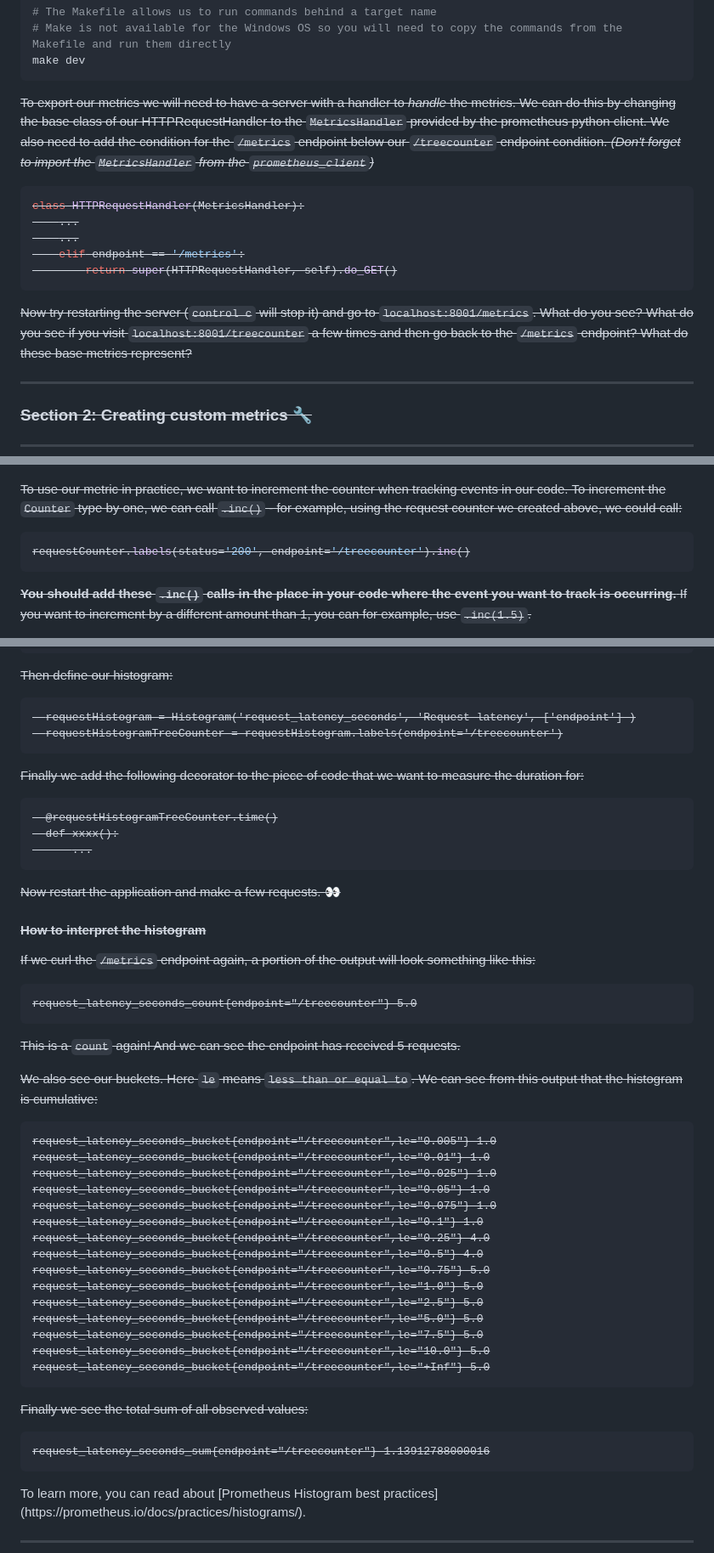
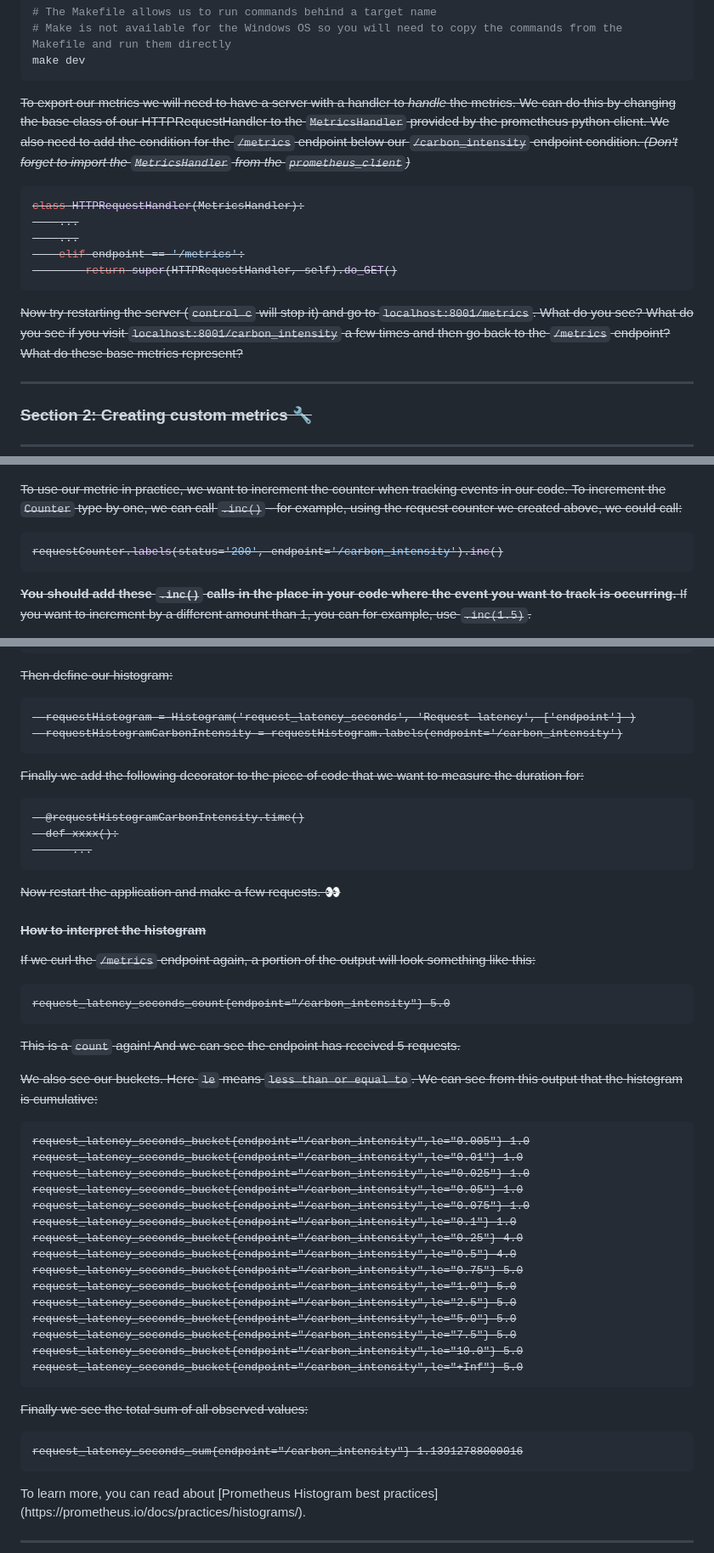
Before and after one commit to PyLadiesGermany/pycon-us-2024-workshop, a Markdown page: README.md, 3 parts joined by grey strips. Shown: that part at 85% size. Rendered like a GitHub page.

Commit message:
small updates readme to match new code

````diff
--- a/README.md
+++ b/README.md
@@ -68,7 +69,7 @@ make dev
 
 <s>
 
-To export our metrics we will need to have a server with a handler to *handle* the metrics. We can do this by changing the base class of our HTTPRequestHandler to the `MetricsHandler` provided by the prometheus python client. We also need to add the condition for the `/metrics` endpoint below our `/treecounter` endpoint condition. *(Don't forget to import the `MetricsHandler` from the `prometheus_client`)*
+To export our metrics we will need to have a server with a handler to *handle* the metrics. We can do this by changing the base class of our HTTPRequestHandler to the `MetricsHandler` provided by the prometheus python client. We also need to add the condition for the `/metrics` endpoint below our `/carbon_intensity` endpoint condition. *(Don't forget to import the `MetricsHandler` from the `prometheus_client`)*
 
 ``` python
 class HTTPRequestHandler(MetricsHandler):
@@ -78,7 +79,7 @@ class HTTPRequestHandler(MetricsHandler):
         return super(HTTPRequestHandler, self).do_GET()
 ```
 
-Now try restarting the server (`control c` will stop it) and go to `localhost:8001/metrics`. What do you see? What do you see if you visit `localhost:8001/treecounter` a few times and then go back to the `/metrics` endpoint? What do these base metrics represent?
+Now try restarting the server (`control c` will stop it) and go to `localhost:8001/metrics`. What do you see? What do you see if you visit `localhost:8001/carbon_intensity` a few times and then go back to the `/metrics` endpoint? What do these base metrics represent?
 
 ---
 
@@ -105,7 +106,7 @@ requests_total{} 0
 To use our metric in practice, we want to increment the counter when tracking events in our code. To increment the `Counter` type by one, we can call `.inc()` - for example, using the request counter we created above, we could call:
 
 ``` python
-requestCounter.labels(status='200', endpoint='/treecounter').inc()
+requestCounter.labels(status='200', endpoint='/carbon_intensity').inc()
 ```
 
 **You should add these `.inc()` calls in the place in your code where the event you want to track is occurring.** If you want to increment by a different amount than 1, you can for example, use `.inc(1.5)`.
@@ -313,13 +314,13 @@ Then define our histogram:
 
 ```
   requestHistogram = Histogram('request_latency_seconds', 'Request latency', ['endpoint'] )
-  requestHistogramTreeCounter = requestHistogram.labels(endpoint='/treecounter')
+  requestHistogramCarbonIntensity = requestHistogram.labels(endpoint='/carbon_intensity')
 ```
 
 Finally we add the following decorator to the piece of code that we want to measure the duration for:
 
 ```
-  @requestHistogramTreeCounter.time()
+  @requestHistogramCarbonIntensity.time()
   def xxxx():
       ...
 ```
@@ -331,7 +332,7 @@ Now restart the application and make a few requests. 👀
 If we curl the `/metrics` endpoint again, a portion of the output will look something like this:
 
 ```
-request_latency_seconds_count{endpoint="/treecounter"} 5.0
+request_latency_seconds_count{endpoint="/carbon_intensity"} 5.0
 ```
 
 This is a `count` again! And we can see the endpoint has received 5 requests.
@@ -340,27 +341,27 @@ We also see our buckets. Here `le` means `less than or equal to`.
 We can see from this output that the histogram is cumulative:
 
 ```
-request_latency_seconds_bucket{endpoint="/treecounter",le="0.005"} 1.0
-request_latency_seconds_bucket{endpoint="/treecounter",le="0.01"} 1.0
-request_latency_seconds_bucket{endpoint="/treecounter",le="0.025"} 1.0
-request_latency_seconds_bucket{endpoint="/treecounter",le="0.05"} 1.0
-request_latency_seconds_bucket{endpoint="/treecounter",le="0.075"} 1.0
-request_latency_seconds_bucket{endpoint="/treecounter",le="0.1"} 1.0
-request_latency_seconds_bucket{endpoint="/treecounter",le="0.25"} 4.0
-request_latency_seconds_bucket{endpoint="/treecounter",le="0.5"} 4.0
-request_latency_seconds_bucket{endpoint="/treecounter",le="0.75"} 5.0
-request_latency_seconds_bucket{endpoint="/treecounter",le="1.0"} 5.0
-request_latency_seconds_bucket{endpoint="/treecounter",le="2.5"} 5.0
-request_latency_seconds_bucket{endpoint="/treecounter",le="5.0"} 5.0
-request_latency_seconds_bucket{endpoint="/treecounter",le="7.5"} 5.0
-request_latency_seconds_bucket{endpoint="/treecounter",le="10.0"} 5.0
-request_latency_seconds_bucket{endpoint="/treecounter",le="+Inf"} 5.0
+request_latency_seconds_bucket{endpoint="/carbon_intensity",le="0.005"} 1.0
+request_latency_seconds_bucket{endpoint="/carbon_intensity",le="0.01"} 1.0
+request_latency_seconds_bucket{endpoint="/carbon_intensity",le="0.025"} 1.0
+request_latency_seconds_bucket{endpoint="/carbon_intensity",le="0.05"} 1.0
+request_latency_seconds_bucket{endpoint="/carbon_intensity",le="0.075"} 1.0
+request_latency_seconds_bucket{endpoint="/carbon_intensity",le="0.1"} 1.0
+request_latency_seconds_bucket{endpoint="/carbon_intensity",le="0.25"} 4.0
+request_latency_seconds_bucket{endpoint="/carbon_intensity",le="0.5"} 4.0
+request_latency_seconds_bucket{endpoint="/carbon_intensity",le="0.75"} 5.0
+request_latency_seconds_bucket{endpoint="/carbon_intensity",le="1.0"} 5.0
+request_latency_seconds_bucket{endpoint="/carbon_intensity",le="2.5"} 5.0
+request_latency_seconds_bucket{endpoint="/carbon_intensity",le="5.0"} 5.0
+request_latency_seconds_bucket{endpoint="/carbon_intensity",le="7.5"} 5.0
+request_latency_seconds_bucket{endpoint="/carbon_intensity",le="10.0"} 5.0
+request_latency_seconds_bucket{endpoint="/carbon_intensity",le="+Inf"} 5.0
 ```
 
 Finally we see the total sum of all observed values:
 
 ```
-request_latency_seconds_sum{endpoint="/treecounter"} 1.13912788000016
+request_latency_seconds_sum{endpoint="/carbon_intensity"} 1.13912788000016
 ```
 </s>
 To learn more, you can read about [Prometheus Histogram best practices](https://prometheus.io/docs/practices/histograms/).
````
Also changed, not shown: other parts of README.md (+5 -4 lines).
